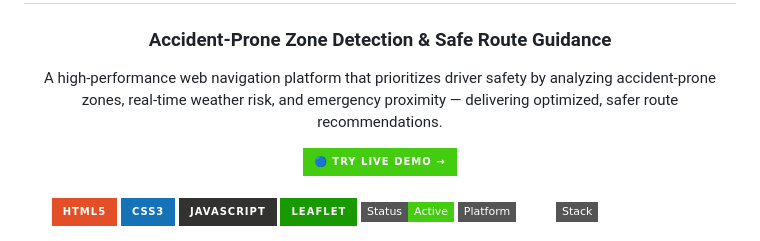
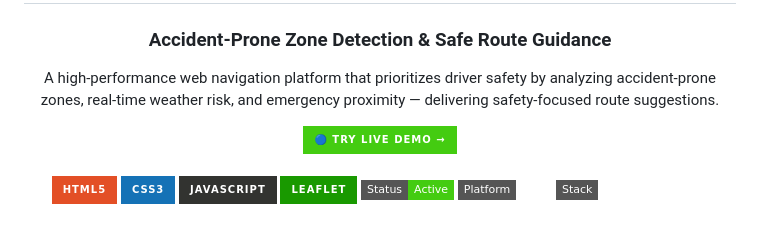
Before and after one commit to sathishr-ai/Smart-Navigation-System-for-Accident-Prone-Detection, a Markdown page: README.md, the part around the change. Rendered like a GitHub page; badges without logos.

Commit message:
docs: use 'safety-focused' wording

```diff
--- a/README.md
+++ b/README.md
@@ -3,7 +3,7 @@
 <h1>🛡️ Smart Navigation System</h1>
 <h3>Accident-Prone Zone Detection & Safe Route Guidance</h3>
 
-A high-performance web navigation platform that prioritizes driver safety by analyzing accident-prone zones, real-time weather risk, and emergency proximity — delivering optimized, safer route recommendations.
+A high-performance web navigation platform that prioritizes driver safety by analyzing accident-prone zones, real-time weather risk, and emergency proximity — delivering safety-focused route suggestions.
 
 [![Live Demo](https://img.shields.io/badge/🔵_Try_Live_Demo_→-success?style=for-the-badge&logoColor=white)](https://sathishr-ai.github.io/Smart-Navigation-System-for-Accident-Prone-Detection/)
 <br/><br/>
```
